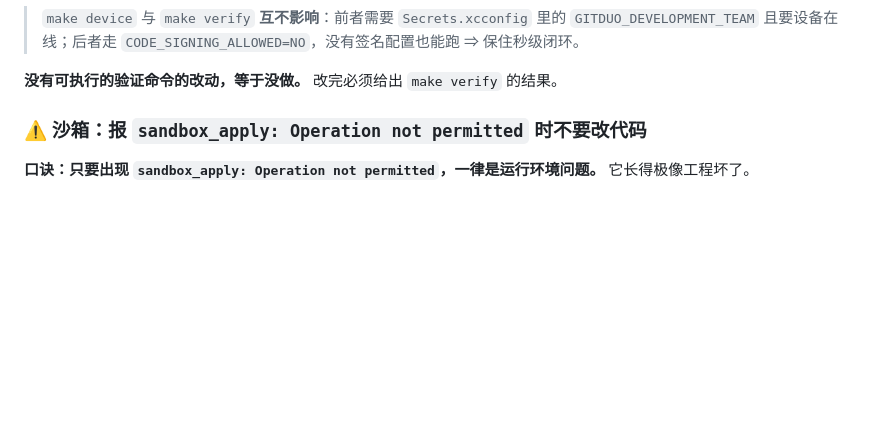
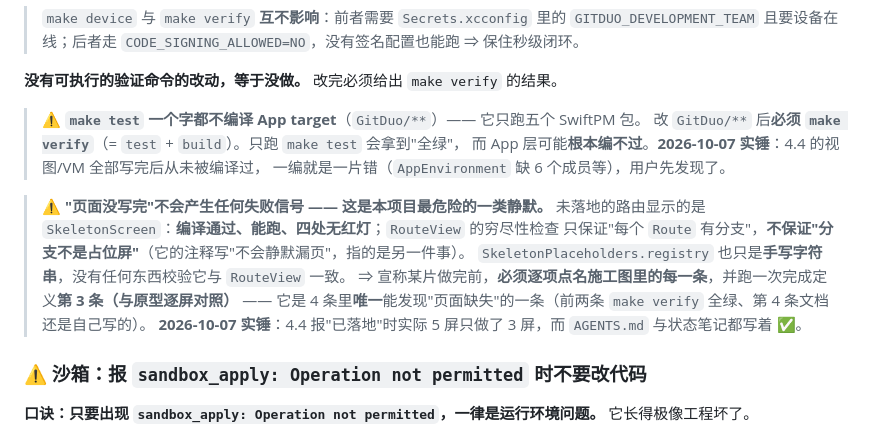
Before and after one commit to jwker/git-duo, a Markdown page: AGENTS.md, the part around the change. Drawn GitHub-style; blank space fills up the shorter version.

Commit message:
docs(agents): 补两条静默失败警示（make test 不编译 App target · 页面没写完无失败信号）
为什么：2026-10-07 收尾时实查「4.4/4.5 为什么没做完」，挖出一条流程漏洞 —— 这条规则
早就写在记忆笔记（MEMORY.md §1）里，却**没写进 AGENTS.md**，而后者才是「唯一入口」。

1. make test 一个字都不编译 App target（GitDuo/**），只跑五个 SwiftPM 包 ⇒ 改 App 层后
   只跑 make test 会拿到「全绿」，而 App 层可能根本编不过。2026-10-07 实锤：4.4 的视图/VM
   全部写完后从未被编译过，一编一片错，是用户先发现的。
2. 「页面没写完」不产生任何失败信号 —— 未落地路由显示 SkeletonScreen，编译通过、能跑、
   无红灯；RouteView 的穷尽性检查只保证「每个 Route 有分支」，不保证「分支不是占位屏」；
   SkeletonPlaceholders.registry 也只是手写字符串，没人校验。⇒ 宣称某片做完前必须逐项点名
   施工图，并跑一次完成定义第 3 条（与原型逐屏对照）—— 它是 4 条里**唯一**能发现「页面缺失」
   的一条（前两条 make verify 全绿、第 4 条文档还是自己写的），而它恰恰一次都没做过。

文档：AGENTS.md §2 命令块后 +2 条 ⚠️ 引注（均带 2026-10-07 实锤）。纯文档改动，不涉编译。

```diff
--- a/AGENTS.md
+++ b/AGENTS.md
@@ -125,6 +125,19 @@ make device   # 真机：构建(带签名) → 安装 → 启动 —— 手测
 > 且要设备在线；后者走 `CODE_SIGNING_ALLOWED=NO`，没有签名配置也能跑 ⇒ 保住秒级闭环。
 
 **没有可执行的验证命令的改动，等于没做。** 改完必须给出 `make verify` 的结果。
+
+> ⚠️ **`make test` 一个字都不编译 App target**（`GitDuo/**`）—— 它只跑五个 SwiftPM 包。
+> 改 `GitDuo/**` 后**必须 `make verify`**（= `test` + `build`）。只跑 `make test` 会拿到"全绿"，
+> 而 App 层可能**根本编不过**。**2026-10-07 实锤**：4.4 的视图/VM 全部写完后从未被编译过，
+> 一编就是一片错（`AppEnvironment` 缺 6 个成员等），用户先发现了。
+
+> ⚠️ **"页面没写完"不会产生任何失败信号 —— 这是本项目最危险的一类静默。**
+> 未落地的路由显示的是 `SkeletonScreen`：**编译通过、能跑、四处无红灯**；`RouteView` 的穷尽性检查
+> 只保证"每个 `Route` 有分支"，**不保证"分支不是占位屏"**（它的注释写"不会静默漏页"，指的是另一件事）。
+> `SkeletonPlaceholders.registry` 也只是**手写字符串**，没有任何东西校验它与 `RouteView` 一致。
+> ⇒ 宣称某片做完前，**必须逐项点名施工图里的每一条**，并跑一次完成定义**第 3 条（与原型逐屏对照）**
+> —— 它是 4 条里**唯一**能发现"页面缺失"的一条（前两条 `make verify` 全绿、第 4 条文档还是自己写的）。
+> **2026-10-07 实锤**：4.4 报"已落地"时实际 5 屏只做了 3 屏，而 `AGENTS.md` 与状态笔记都写着 ✅。
 
 ### ⚠️ 沙箱：报 `sandbox_apply: Operation not permitted` 时**不要改代码**
 
```
